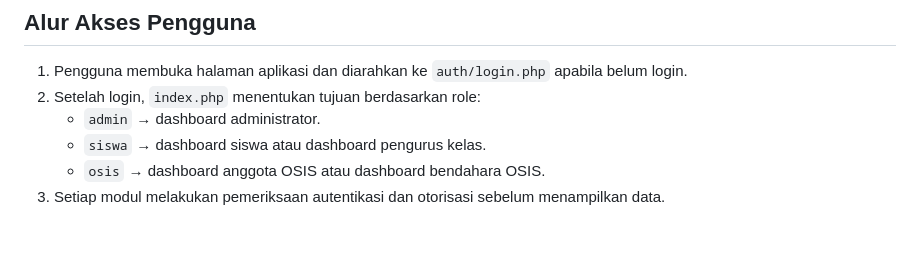
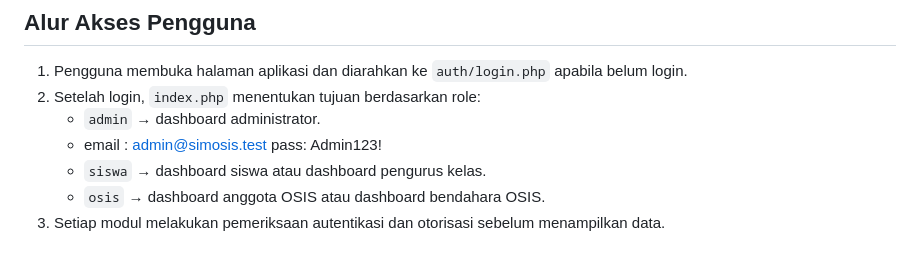
Before and after one commit to albukhorifirdaus09-ui/uangkass-simosis, a Markdown page: README.md, the part around the change. Drawn GitHub-style.

Commit message:
Add admin login credentials to README
Added example login credentials for admin user.

```diff
--- a/README.md
+++ b/README.md
@@ -151,6 +151,7 @@ Lalu buka `http://localhost:8000`.
 1. Pengguna membuka halaman aplikasi dan diarahkan ke `auth/login.php` apabila belum login.
 2. Setelah login, `index.php` menentukan tujuan berdasarkan role:
    - `admin` → dashboard administrator.
+   - email : admin@simosis.test pass: Admin123!
    - `siswa` → dashboard siswa atau dashboard pengurus kelas.
    - `osis` → dashboard anggota OSIS atau dashboard bendahara OSIS.
 3. Setiap modul melakukan pemeriksaan autentikasi dan otorisasi sebelum menampilkan data.
```
